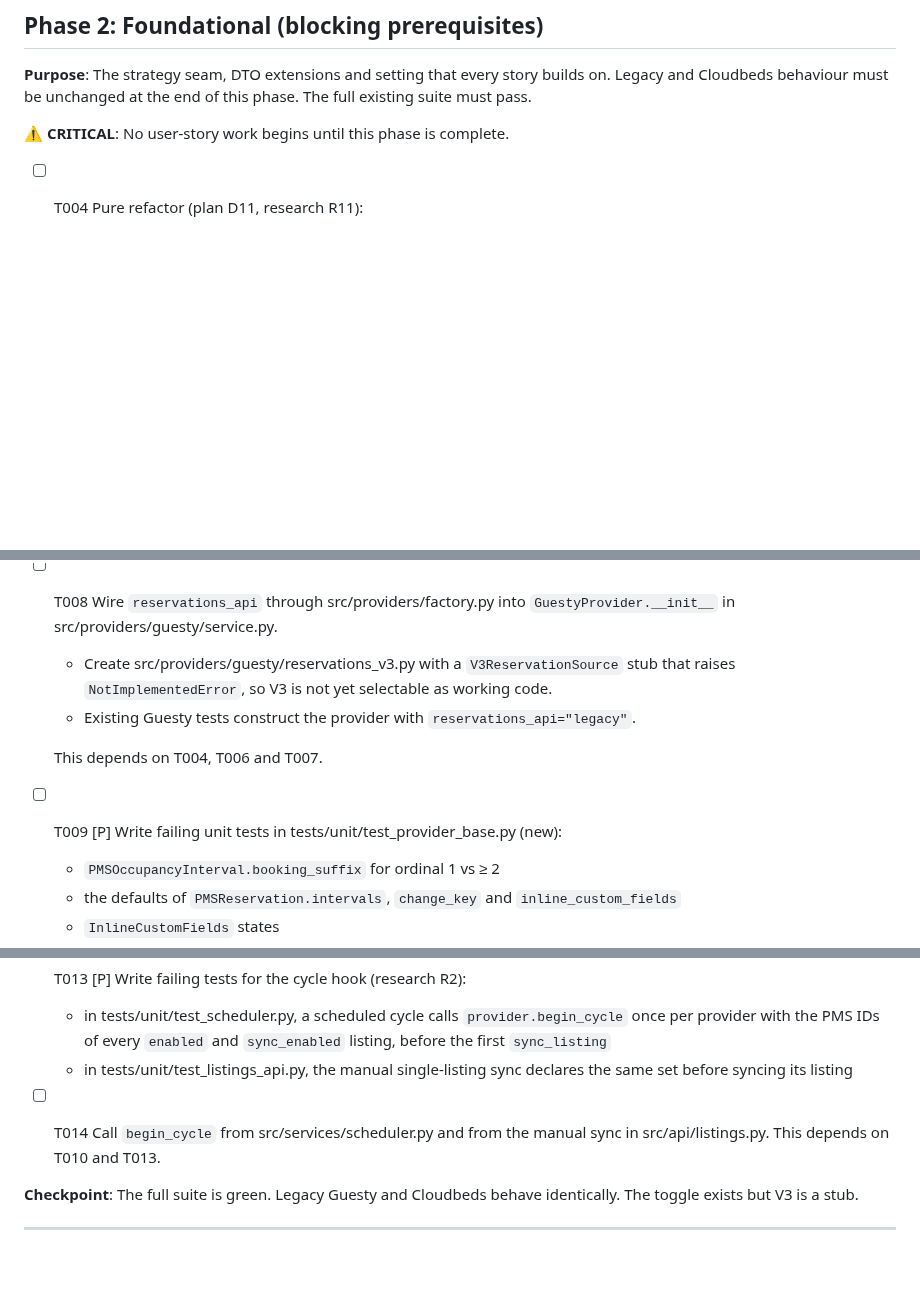
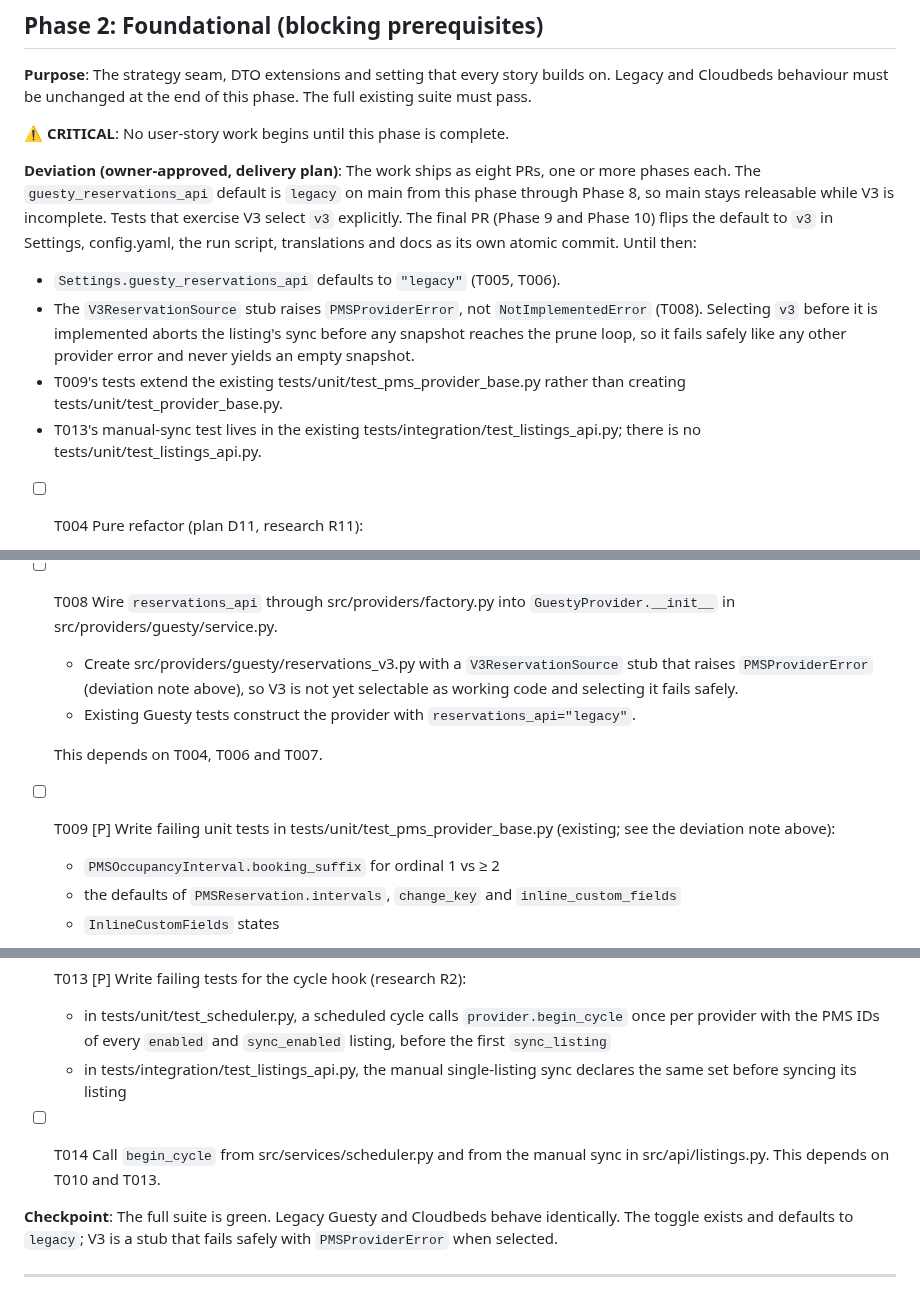
Before and after one commit to tykeal/homeassistant-rentalsync-bridge, a Markdown page: specs/004-guesty-reservations-v3/tasks.md, 3 parts joined by grey strips. Drawn GitHub-style; blank space fills up the shorter version.

Commit message:
Docs(tasks): Record legacy-default deviation
The owner approved delivering spec 004 as eight PRs with the
guesty_reservations_api default kept at legacy on main until the final
PR flips it to v3, so main stays releasable while V3 is incomplete.

Record that in Phase 2 and adjust the tasks it touches: T005 tests a
legacy default, the T008 stub raises PMSProviderError so selecting v3
fails safely before any prune, the US1 task replaces that stub, and
T068 notes where the flip happens. Also point T009 at the existing
test_pms_provider_base.py and T013 at the existing integration
test_listings_api.py.

Refs #145

Co-Authored-By: Claude <claude@anthropic.com>
Signed-off-by: Andrew Grimberg <tykeal@bardicgrove.org>

```diff
--- a/specs/004-guesty-reservations-v3/tasks.md
+++ b/specs/004-guesty-reservations-v3/tasks.md
@@ -78,6 +78,13 @@ Follow constitution Principle V:
 
 **⚠️ CRITICAL**: No user-story work begins until this phase is complete.
 
+**Deviation (owner-approved, delivery plan)**: The work ships as eight PRs, one or more phases each. The `guesty_reservations_api` default is `legacy` on main from this phase through Phase 8, so main stays releasable while V3 is incomplete. Tests that exercise V3 select `v3` explicitly. The final PR (Phase 9 and Phase 10) flips the default to `v3` in Settings, config.yaml, the run script, translations and docs as its own atomic commit. Until then:
+
+- `Settings.guesty_reservations_api` defaults to `"legacy"` (T005, T006).
+- The `V3ReservationSource` stub raises `PMSProviderError`, not `NotImplementedError` (T008). Selecting `v3` before it is implemented aborts the listing's sync before any snapshot reaches the prune loop, so it fails safely like any other provider error and never yields an empty snapshot.
+- T009's tests extend the existing tests/unit/test_pms_provider_base.py rather than creating tests/unit/test_provider_base.py.
+- T013's manual-sync test lives in the existing tests/integration/test_listings_api.py; there is no tests/unit/test_listings_api.py.
+
 - [ ] T004 Pure refactor (plan D11, research R11):
   - Move the legacy reservation fetch, guard and mapping verbatim from src/providers/guesty/service.py into a `LegacyReservationSource` class in a new src/providers/guesty/legacy_reservations.py. That covers `get_reservations` paging, `_guard_unclassified`, `_belongs_to_listing`, `_resolve_room_id`, `_map_reservation` and their helpers and constants.
   - Define a `ReservationSource` Protocol (`fetch(listing_pms_id, ...) -> list[PMSReservation]`).
@@ -96,11 +103,11 @@ Follow constitution Principle V:
   - `"v3"` selects `V3ReservationSource` (a stub at this point)
   - Cloudbeds ignores the setting
 - [ ] T008 Wire `reservations_api` through src/providers/factory.py into `GuestyProvider.__init__` in src/providers/guesty/service.py.
-  - Create src/providers/guesty/reservations_v3.py with a `V3ReservationSource` stub that raises `NotImplementedError`, so V3 is not yet selectable as working code.
+  - Create src/providers/guesty/reservations_v3.py with a `V3ReservationSource` stub that raises `PMSProviderError` (deviation note above), so V3 is not yet selectable as working code and selecting it fails safely.
   - Existing Guesty tests construct the provider with `reservations_api="legacy"`.
 
   This depends on T004, T006 and T007.
-- [ ] T009 [P] Write failing unit tests in tests/unit/test_provider_base.py (new):
+- [ ] T009 [P] Write failing unit tests in tests/unit/test_pms_provider_base.py (existing; see the deviation note above):
   - `PMSOccupancyInterval.booking_suffix` for ordinal 1 vs ≥ 2
   - the defaults of `PMSReservation.intervals`, `change_key` and `inline_custom_fields`
   - `InlineCustomFields` states
@@ -126,10 +133,10 @@ Follow constitution Principle V:
 
 - [ ] T013 [P] Write failing tests for the cycle hook (research R2):
   - in tests/unit/test_scheduler.py, a scheduled cycle calls `provider.begin_cycle` once per provider with the PMS IDs of every `enabled` and `sync_enabled` listing, before the first `sync_listing`
-  - in tests/unit/test_listings_api.py, the manual single-listing sync declares the same set before syncing its listing
+  - in tests/integration/test_listings_api.py, the manual single-listing sync declares the same set before syncing its listing
 - [ ] T014 Call `begin_cycle` from src/services/scheduler.py and from the manual sync in src/api/listings.py. This depends on T010 and T013.
 
-**Checkpoint**: The full suite is green. Legacy Guesty and Cloudbeds behave identically. The toggle exists but V3 is a stub.
+**Checkpoint**: The full suite is green. Legacy Guesty and Cloudbeds behave identically. The toggle exists and defaults to `legacy`; V3 is a stub that fails safely with `PMSProviderError` when selected.
 
 ---
 
```
Also changed, not shown: other parts of specs/004-guesty-reservations-v3/tasks.md (+4 -4 lines).
